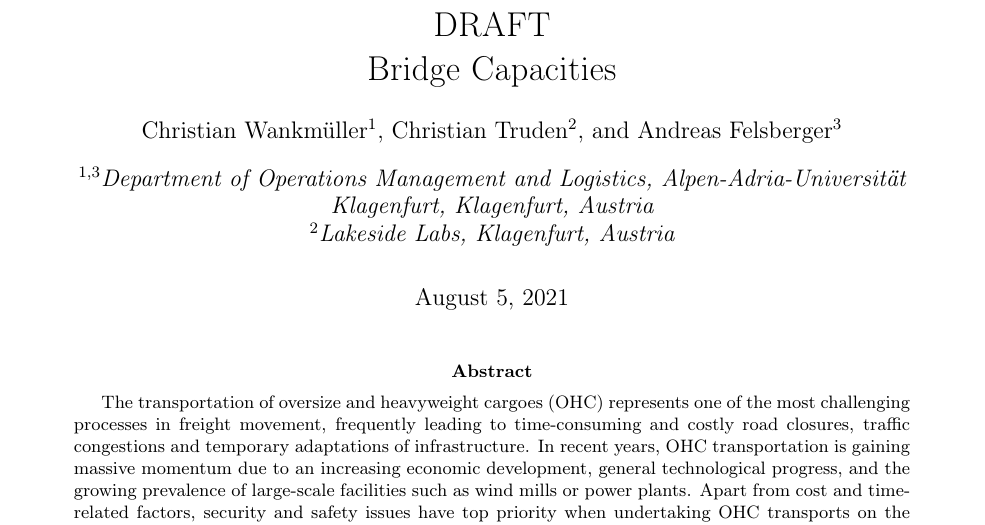
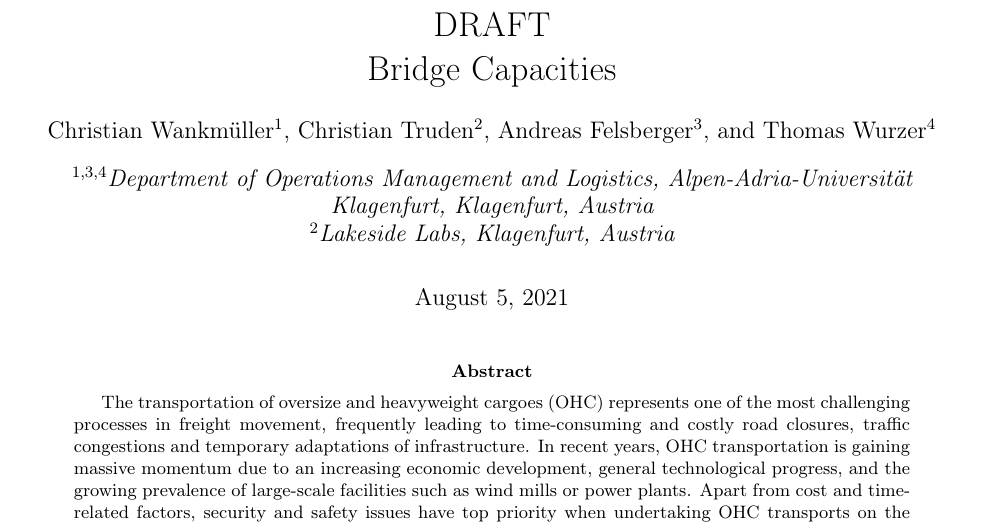
Before and after one commit to AAU-P-L/BridgeCapacitiesManuscript, a LaTeX paper (manuscript/main.tex): part of page 1 of 8, cut so that both start at the same text. Compiled offline with pdfLaTeX.

Commit message:
Update_Main

```diff
--- a/manuscript/main.tex
+++ b/manuscript/main.tex
@@ -16,8 +16,9 @@ Bridge Capacities
 
 \author[2] {Christian Truden}
 \author[3]{Andreas Felsberger}
+\author[4]{Thomas Wurzer}
 % \affil[1]{Department of Mathematics, Alpen-Adria-Universit\"at Klagenfurt, Klagenfurt, Austria.}
-\affil[1,3]{Department of Operations Management and Logistics, Alpen-Adria-Universität Klagenfurt,
+\affil[1,3,4]{Department of Operations Management and Logistics, Alpen-Adria-Universität Klagenfurt,
 Klagenfurt, Austria}
 \affil[2]{Lakeside Labs, Klagenfurt, Austria}
 
```
